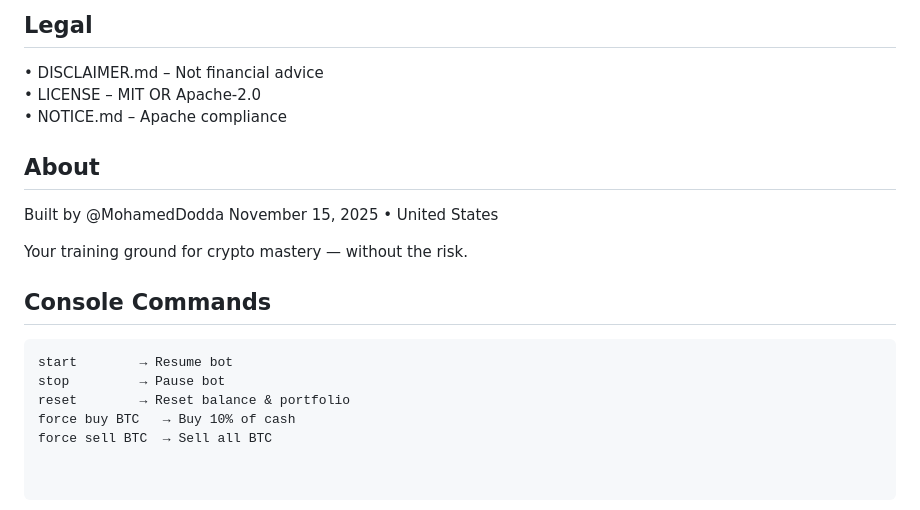
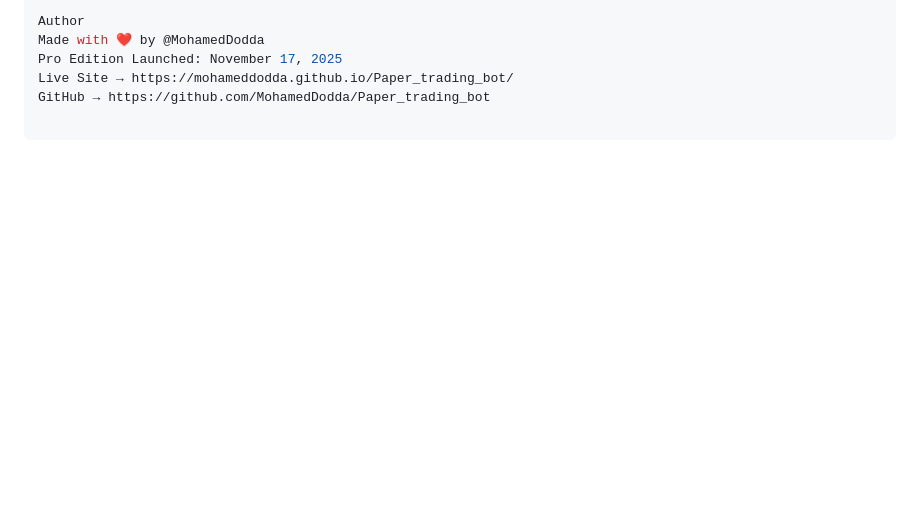
Before and after one commit to mohameddodda/Paper_trading_bot, a Markdown page: README.md, the part around the change printed below. GitHub-like rendering; blank space fills up the shorter version.

Commit message:
README: Final Pro Edition launch – November 17, 2025

````diff
--- a/README.md
+++ b/README.md
@@ -86,22 +69,5 @@ Contributors are Welcomed
-## Legal
-
-•  DISCLAIMER.md – Not financial advice
-•  LICENSE – MIT OR Apache-2.0
-•  NOTICE.md – Apache compliance
-
-
-## About
-
-Built by @MohamedDodda
-November 15, 2025 • United States
-
-Your training ground for crypto mastery — without the risk.
-
-## Console Commands
-
-```text
-start        → Resume bot
-stop         → Pause bot
-reset        → Reset balance & portfolio
-force buy BTC   → Buy 10% of cash
-force sell BTC  → Sell all BTC
+Author
+Made with ❤️ by @MohamedDodda
+Pro Edition Launched: November 17, 2025
+Live Site → https://mohameddodda.github.io/Paper_trading_bot/
+GitHub → https://github.com/MohamedDodda/Paper_trading_bot
````
Also changed, not shown: other parts of README.md (+53 -70 lines).
